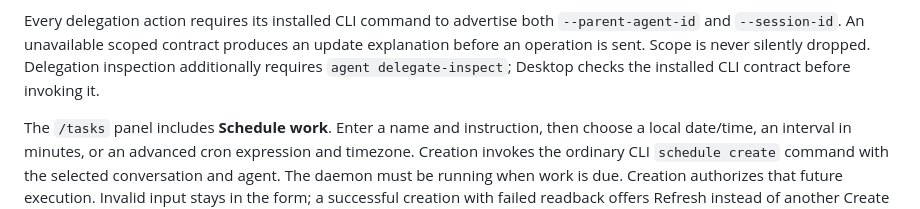
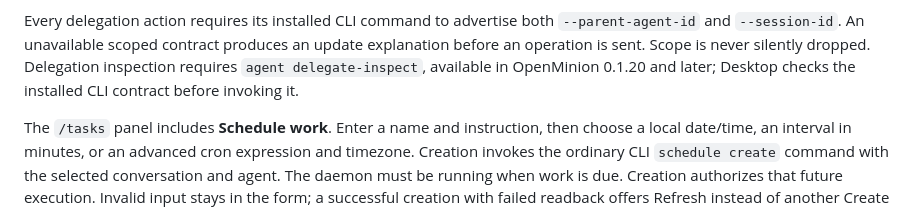
Before and after one commit to openminion/desktop, a Markdown page: docs/commands.md, the part around the change. GitHub-like rendering.

```diff
--- a/docs/commands.md
+++ b/docs/commands.md
@@ -120,8 +120,9 @@ reconstructed transcript.
 Every delegation action requires its installed CLI command to advertise both
 `--parent-agent-id` and `--session-id`. An unavailable scoped contract produces
 an update explanation before an operation is sent. Scope is never silently
-dropped. Delegation inspection additionally requires `agent delegate-inspect`;
-Desktop checks the installed CLI contract before invoking it.
+dropped. Delegation inspection requires `agent delegate-inspect`, available in
+OpenMinion 0.1.20 and later; Desktop checks the installed CLI contract before
+invoking it.
 
 The `/tasks` panel includes **Schedule work**. Enter a name and instruction, then
 choose a local date/time, an interval in minutes, or an advanced cron expression
```
Also changed, not shown: docs/focus-parity.md (+5 -5 lines).
